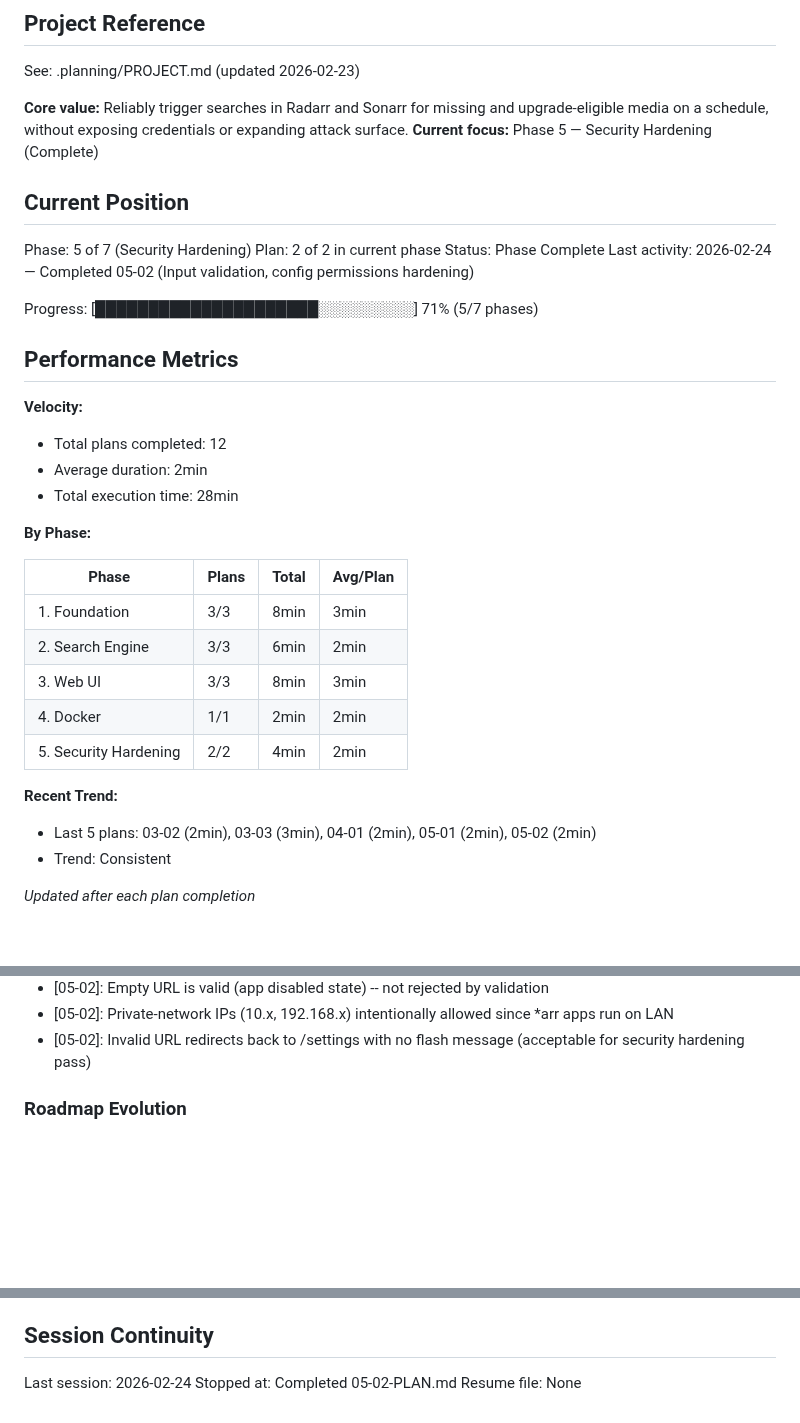
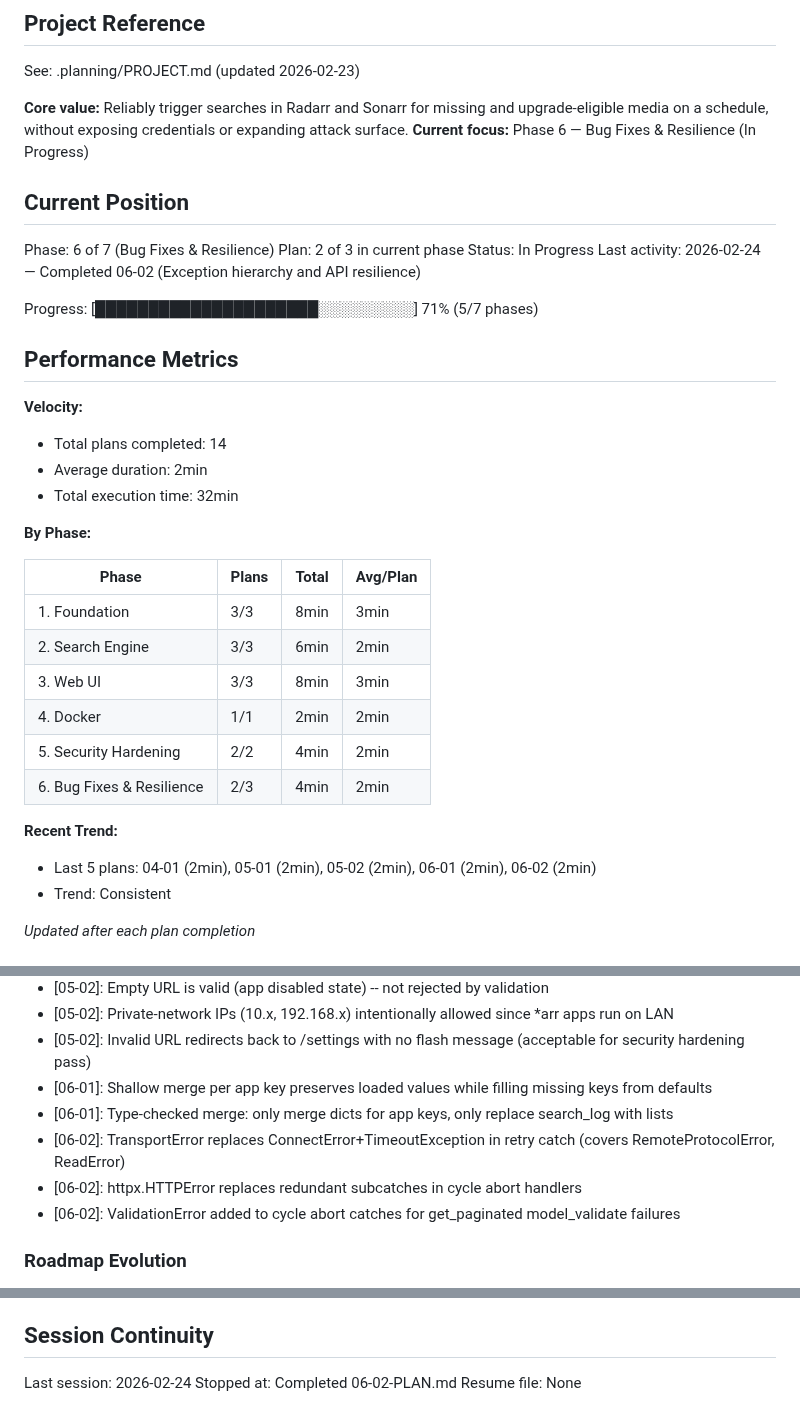
Before and after one commit to thejuran/fetcharr, a Markdown page: .planning/STATE.md, 3 parts joined by grey strips. GitHub-like rendering; blank space fills up the shorter version.

Commit message:
docs(06-02): complete exception hierarchy and API resilience plan
- SUMMARY.md with 2 task commits and self-check
- STATE.md updated with position, metrics, decisions
- ROADMAP.md and REQUIREMENTS.md updated (QUAL-06 complete)

Co-Authored-By: Claude Opus 4.6 <noreply@anthropic.com>

```diff
--- a/.planning/STATE.md
+++ b/.planning/STATE.md
@@ -5,23 +5,23 @@
 See: .planning/PROJECT.md (updated 2026-02-23)
 
 **Core value:** Reliably trigger searches in Radarr and Sonarr for missing and upgrade-eligible media on a schedule, without exposing credentials or expanding attack surface.
-**Current focus:** Phase 5 — Security Hardening (Complete)
+**Current focus:** Phase 6 — Bug Fixes & Resilience (In Progress)
 
 ## Current Position
 
-Phase: 5 of 7 (Security Hardening)
-Plan: 2 of 2 in current phase
-Status: Phase Complete
-Last activity: 2026-02-24 — Completed 05-02 (Input validation, config permissions hardening)
+Phase: 6 of 7 (Bug Fixes & Resilience)
+Plan: 2 of 3 in current phase
+Status: In Progress
+Last activity: 2026-02-24 — Completed 06-02 (Exception hierarchy and API resilience)
 
 Progress: [█████████████████████░░░░░░░░░] 71% (5/7 phases)
 
 ## Performance Metrics
 
 **Velocity:**
-- Total plans completed: 12
+- Total plans completed: 14
 - Average duration: 2min
-- Total execution time: 28min
+- Total execution time: 32min
 
 **By Phase:**
 
@@ -32,9 +32,10 @@ Progress: [█████████████████████░░
 | 3. Web UI | 3/3 | 8min | 3min |
 | 4. Docker | 1/1 | 2min | 2min |
 | 5. Security Hardening | 2/2 | 4min | 2min |
+| 6. Bug Fixes & Resilience | 2/3 | 4min | 2min |
 
 **Recent Trend:**
-- Last 5 plans: 03-02 (2min), 03-03 (3min), 04-01 (2min), 05-01 (2min), 05-02 (2min)
+- Last 5 plans: 04-01 (2min), 05-01 (2min), 05-02 (2min), 06-01 (2min), 06-02 (2min)
 - Trend: Consistent
 
 *Updated after each plan completion*
@@ -85,6 +86,11 @@ Recent decisions affecting current work:
 - [05-02]: Empty URL is valid (app disabled state) -- not rejected by validation
 - [05-02]: Private-network IPs (10.x, 192.168.x) intentionally allowed since *arr apps run on LAN
 - [05-02]: Invalid URL redirects back to /settings with no flash message (acceptable for security hardening pass)
+- [06-01]: Shallow merge per app key preserves loaded values while filling missing keys from defaults
+- [06-01]: Type-checked merge: only merge dicts for app keys, only replace search_log with lists
+- [06-02]: TransportError replaces ConnectError+TimeoutException in retry catch (covers RemoteProtocolError, ReadError)
+- [06-02]: httpx.HTTPError replaces redundant subcatches in cycle abort handlers
+- [06-02]: ValidationError added to cycle abort catches for get_paginated model_validate failures
 
 ### Roadmap Evolution
 
@@ -104,5 +110,5 @@ None yet.
 ## Session Continuity
 
 Last session: 2026-02-24
-Stopped at: Completed 05-02-PLAN.md
+Stopped at: Completed 06-02-PLAN.md
 Resume file: None
```
Also changed, not shown: .planning/REQUIREMENTS.md (+1 -1 lines), 1 other file.
